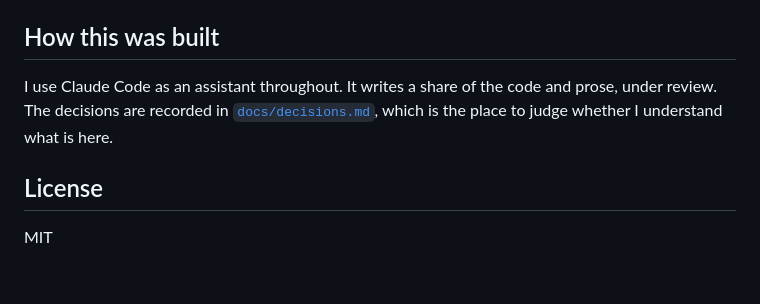
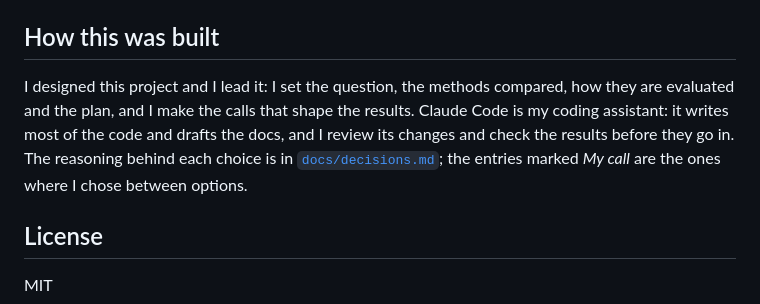
Before and after one commit to esamoun/ai-satellite-image-registration, a Markdown page: README.md, the part around the change. Drawn GitHub-style; blank space fills up the shorter version.

Commit message:
Say who designs and who writes the project

```diff
--- a/README.md
+++ b/README.md
@@ -171,10 +171,12 @@ reading are in [`docs/evaluation.md`](docs/evaluation.md).
 
 ## How this was built
 
-I use Claude Code as an assistant throughout. It writes a share of the code and
-prose, under review. The decisions are recorded in
-[`docs/decisions.md`](docs/decisions.md), which is the place to judge whether I
-understand what is here.
+I designed this project and I lead it: I set the question, the methods compared,
+how they are evaluated and the plan, and I make the calls that shape the results.
+Claude Code is my coding assistant: it writes most of the code and drafts the docs,
+and I review its changes and check the results before they go in. The reasoning
+behind each choice is in [`docs/decisions.md`](docs/decisions.md); the entries
+marked *My call* are the ones where I chose between options.
 
 ## License
 
```
Also changed, not shown: docs/decisions.md (+3 -0 lines).
